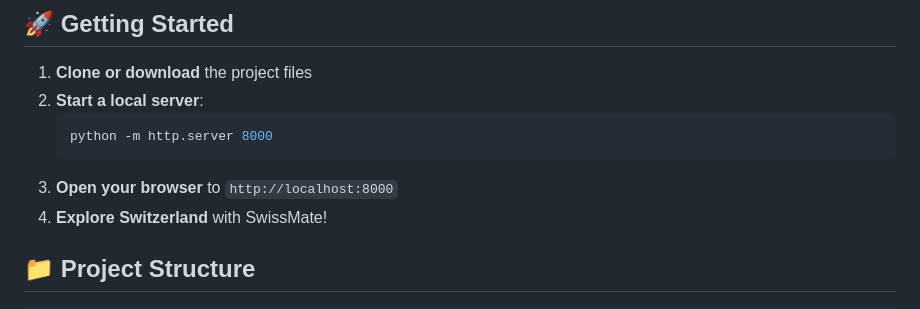
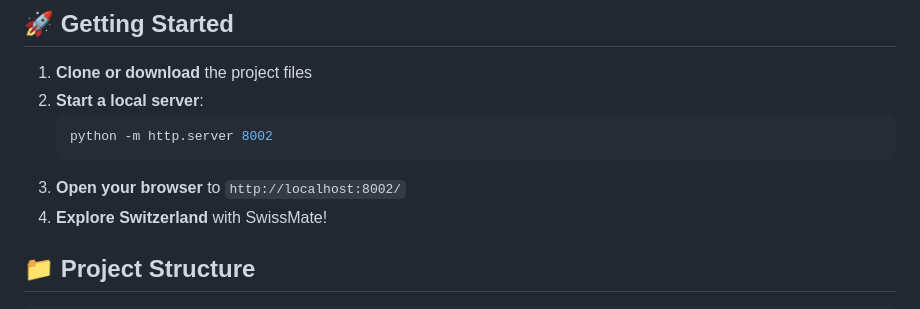
Before and after one commit to 23023478/SwissMate, a Markdown page: README.md, the part around the change. GitHub-like rendering.

````diff
--- a/README.md
+++ b/README.md
@@ -33,9 +33,9 @@ SwissMate is an elegant, AI-powered Swiss travel planning web application featur
 1. **Clone or download** the project files
 2. **Start a local server**:
    ```bash
-   python -m http.server 8000
+   python -m http.server 8002
    ```
-3. **Open your browser** to `http://localhost:8000`
+3. **Open your browser** to `http://localhost:8002/`
 4. **Explore Switzerland** with SwissMate!
 
 ## 📁 Project Structure
````
